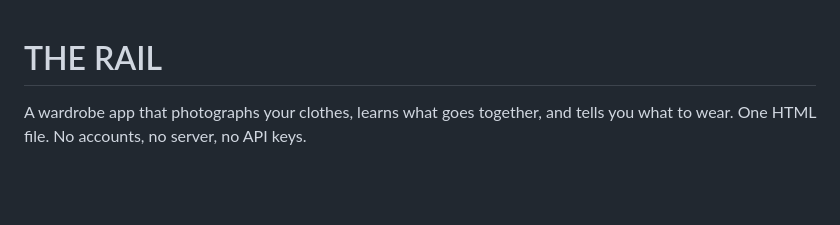
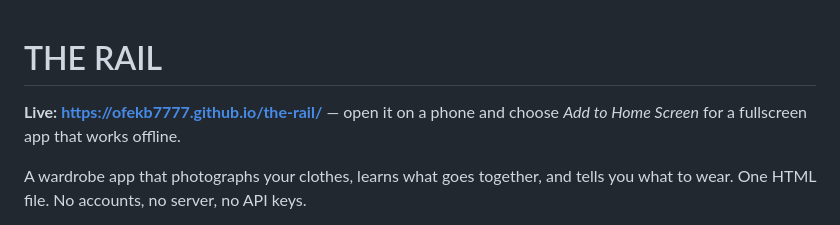
Before and after one commit to ofekb7777/the-rail, a Markdown page: README.md, the part around the change. GitHub-like rendering; blank space fills up the shorter version.

Commit message:
Add the live URL
Deployed to GitHub Pages, which is the one target where nothing is
compromised: a top-level page so the manifest applies, https so the service
worker registers, and a real origin so the weather lookup works.

Co-Authored-By: Claude Opus 5 <noreply@anthropic.com>

```diff
--- a/README.md
+++ b/README.md
@@ -1,4 +1,7 @@
 # THE RAIL
+
+**Live: <https://ofekb7777.github.io/the-rail/>** — open it on a phone and
+choose *Add to Home Screen* for a fullscreen app that works offline.
 
 A wardrobe app that photographs your clothes, learns what goes together, and
 tells you what to wear. One HTML file. No accounts, no server, no API keys.
```
